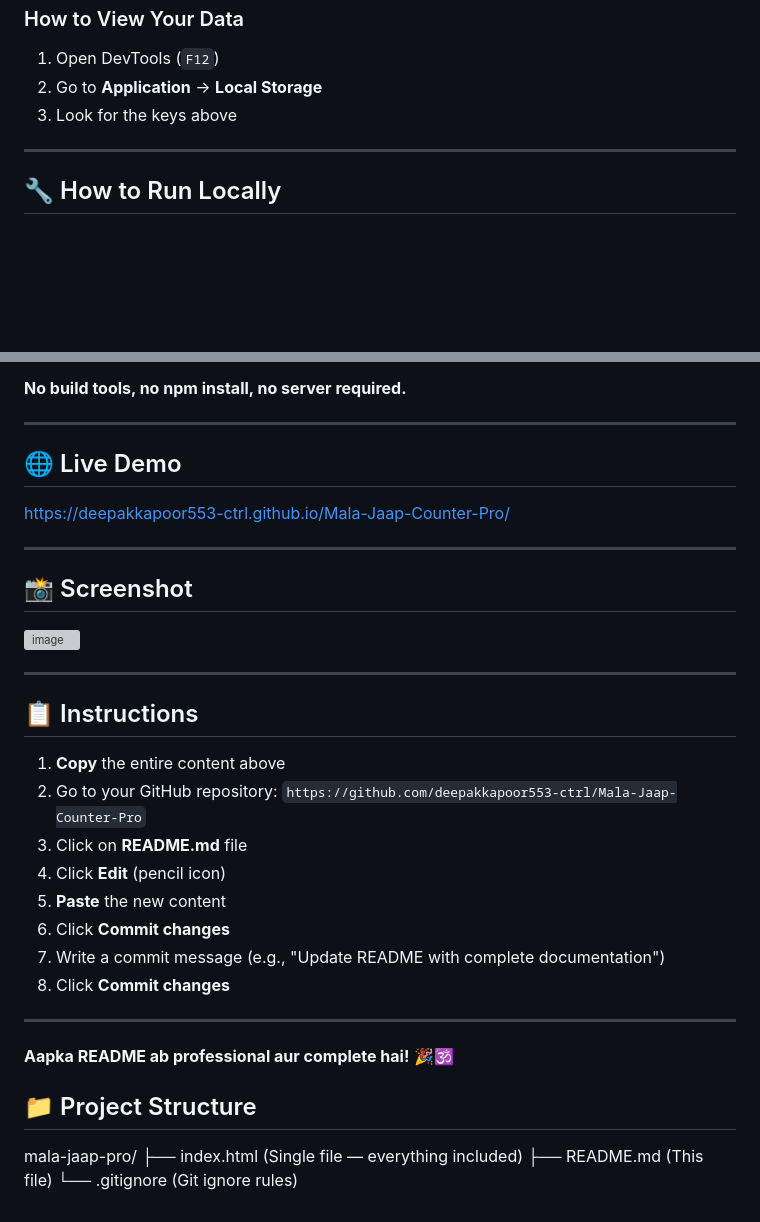
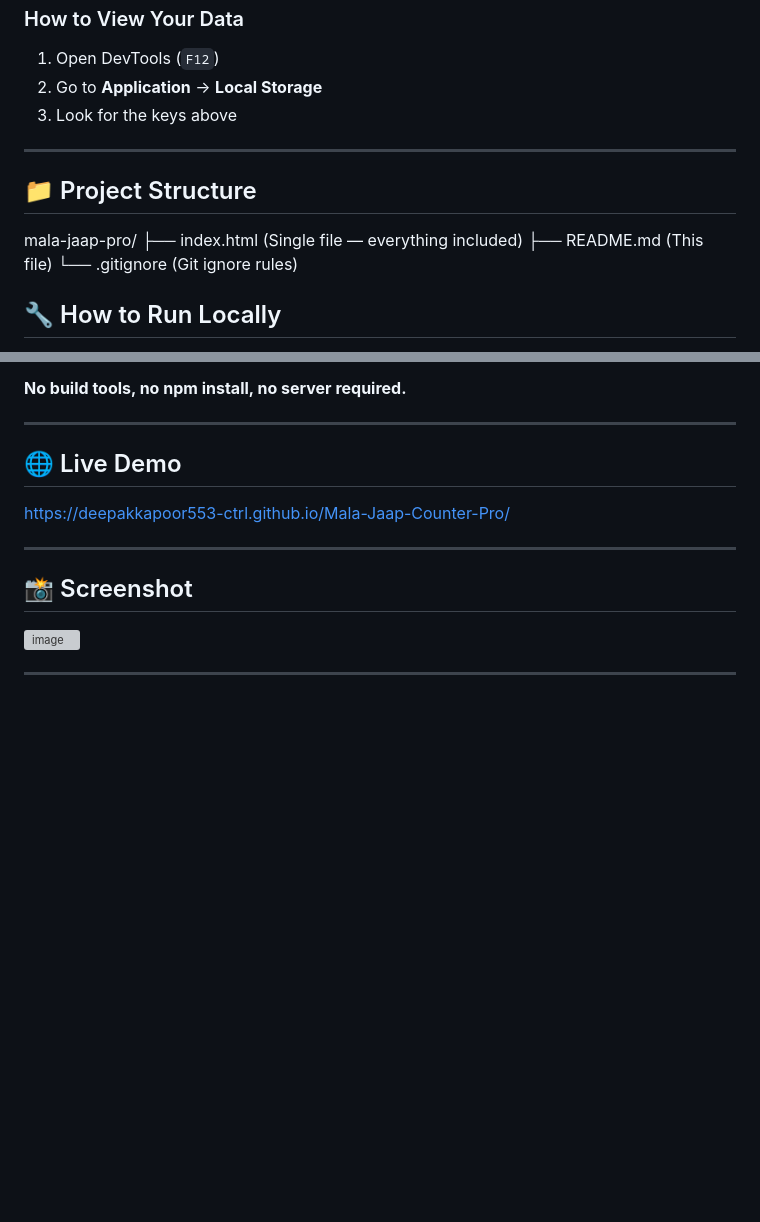
Before and after one commit to deepakkapoor553-ctrl/Mala-Jaap-Counter-Pro, a Markdown page: README.md, 2 parts joined by grey strips. GitHub-like rendering; blank space fills up the shorter version; grey boxes are pictures that could not be loaded.

```diff
--- a/README.md
+++ b/README.md
@@ -131,6 +131,12 @@ All data is stored in your browser's `localStorage` under these keys:
 
 ---
 
+## 📁 Project Structure
+mala-jaap-pro/
+├── index.html (Single file — everything included)
+├── README.md (This file)
+└── .gitignore (Git ignore rules)
+
 ## 🔧 How to Run Locally
 
 1. Download or clone this repository
@@ -151,27 +157,4 @@ All data is stored in your browser's `localStorage` under these keys:
 
 <img width="277" height="472" alt="image" src="https://github.com/user-attachments/assets/21bf5ad4-527a-4998-9a4c-3df0c64c3d6c" />
 
-
-
 ---
-
-## 📋 Instructions
-
-1. **Copy** the entire content above
-2. Go to your GitHub repository: `https://github.com/deepakkapoor553-ctrl/Mala-Jaap-Counter-Pro`
-3. Click on **README.md** file
-4. Click **Edit** (pencil icon)
-5. **Paste** the new content
-6. Click **Commit changes**
-7. Write a commit message (e.g., "Update README with complete documentation")
-8. Click **Commit changes**
-
----
-
-**Aapka README ab professional aur complete hai!** 🎉🕉️
-
-## 📁 Project Structure
-mala-jaap-pro/
-├── index.html (Single file — everything included)
-├── README.md (This file)
-└── .gitignore (Git ignore rules)
```
